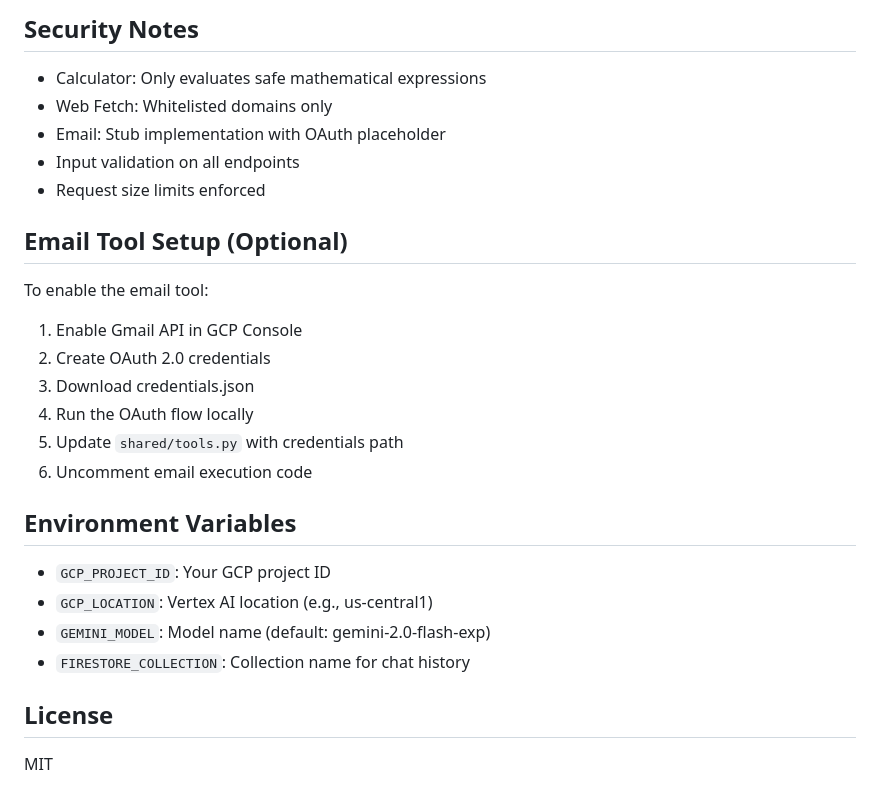
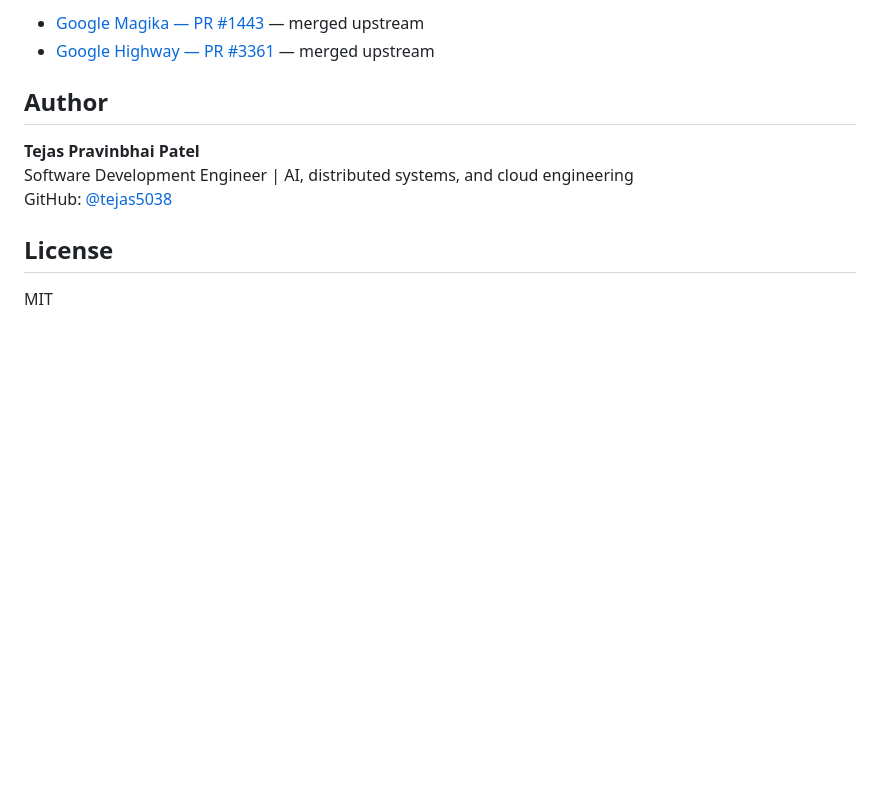
Before and after one commit to tejas5038/vertex-gemini-chatbot, a Markdown page: README.md, the part around one of its changes. Rendered like a GitHub page; blank space fills up the shorter version.

```diff
--- a/README.md
+++ b/README.md
@@ -105,29 +159,12 @@ User → Flask App → Vertex AI Gemini → Tool Execution → Firestore
 
-## Security Notes
+- [Google Magika — PR #1443](https://github.com/google/magika/pull/1443) — merged upstream
+- [Google Highway — PR #3361](https://github.com/google/highway/pull/3361) — merged upstream
 
-- Calculator: Only evaluates safe mathematical expressions
-- Web Fetch: Whitelisted domains only
-- Email: Stub implementation with OAuth placeholder
-- Input validation on all endpoints
-- Request size limits enforced
+## Author
 
-## Email Tool Setup (Optional)
-
-To enable the email tool:
-
-1. Enable Gmail API in GCP Console
-2. Create OAuth 2.0 credentials
-3. Download credentials.json
-4. Run the OAuth flow locally
-5. Update `shared/tools.py` with credentials path
-6. Uncomment email execution code
-
-## Environment Variables
-
-- `GCP_PROJECT_ID`: Your GCP project ID
-- `GCP_LOCATION`: Vertex AI location (e.g., us-central1)
-- `GEMINI_MODEL`: Model name (default: gemini-2.0-flash-exp)
-- `FIRESTORE_COLLECTION`: Collection name for chat history
+**Tejas Pravinbhai Patel**
+Software Development Engineer | AI, distributed systems, and cloud engineering
+GitHub: [@tejas5038](https://github.com/tejas5038)
 
 ## License
 
```
Also changed, not shown: other parts of README.md (+107 -53 lines).
